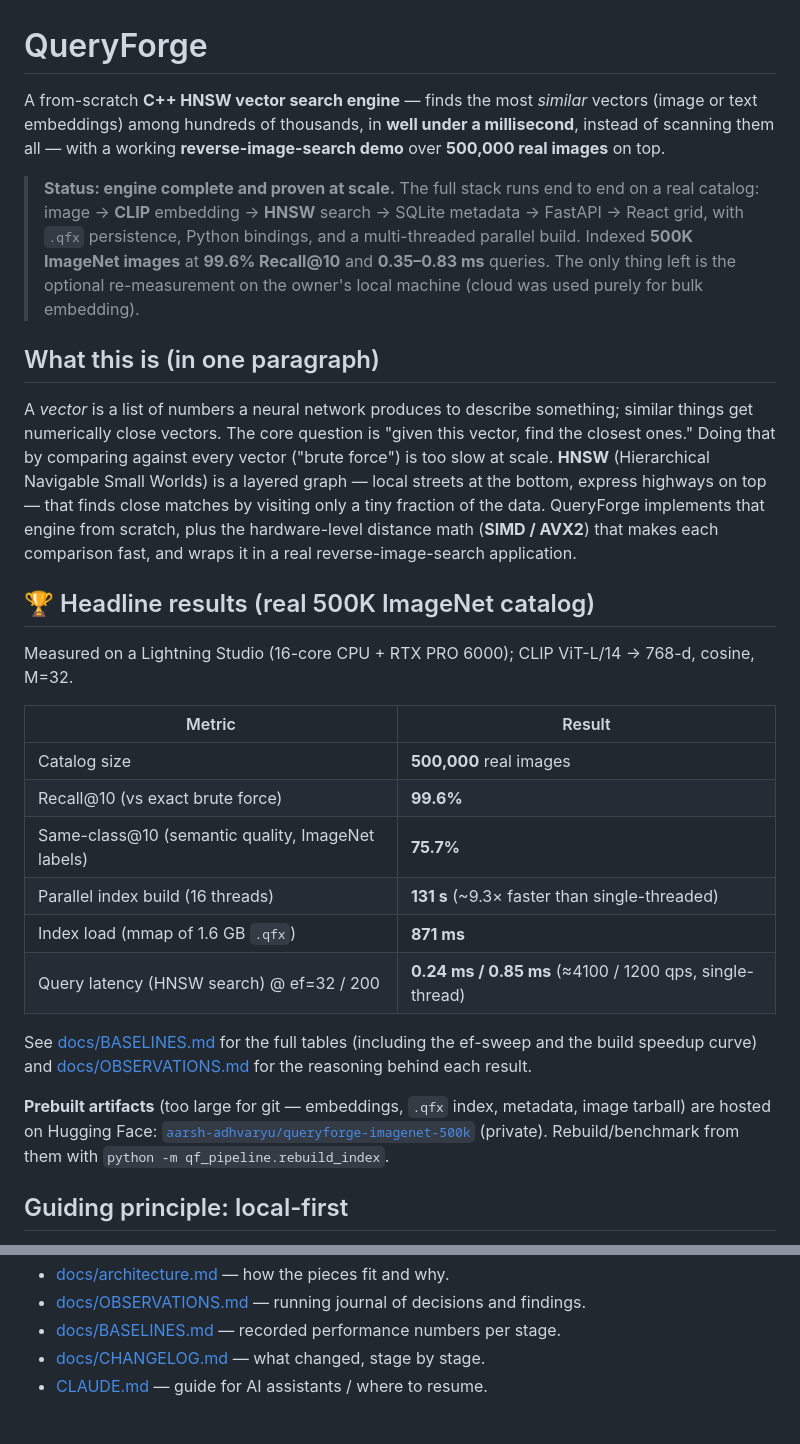
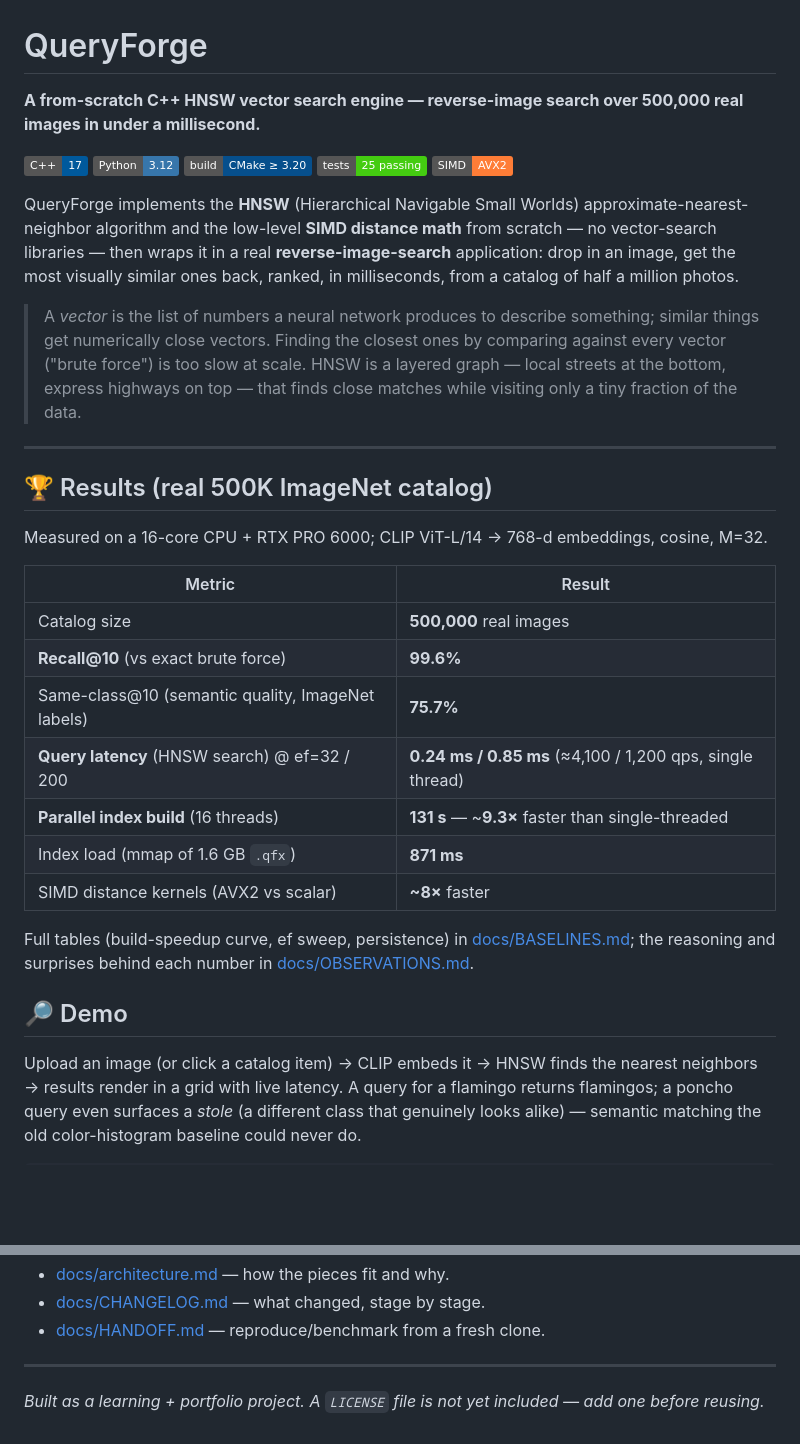
Before and after one commit to aarsh-adhvaryu/QueryForge, a Markdown page: README.md, 2 parts joined by grey strips. Rendered like a GitHub page; badges without logos; blank space fills up the shorter version.

```diff
--- a/README.md
+++ b/README.md
@@ -1,44 +1,46 @@
 # QueryForge
 
-A from-scratch **C++ HNSW vector search engine** — finds the most *similar* vectors (image or text
-embeddings) among hundreds of thousands, in **well under a millisecond**, instead of scanning them
-all — with a working **reverse-image-search demo** over **500,000 real images** on top.
+**A from-scratch C++ HNSW vector search engine — reverse-image search over 500,000 real images in under a millisecond.**
 
-> **Status: engine complete and proven at scale.** The full stack runs end to end on a real catalog:
-> image → **CLIP** embedding → **HNSW** search → SQLite metadata → FastAPI → React grid, with `.qfx`
-> persistence, Python bindings, and a multi-threaded parallel build. Indexed **500K ImageNet images**
-> at **99.6% Recall@10** and **0.35–0.83 ms** queries. The only thing left is the optional
-> re-measurement on the owner's local machine (cloud was used purely for bulk embedding).
+![C++17](https://img.shields.io/badge/C%2B%2B-17-00599C?logo=cplusplus&logoColor=white)
+![Python](https://img.shields.io/badge/Python-3.12-3776AB?logo=python&logoColor=white)
+![Build](https://img.shields.io/badge/build-CMake%20%E2%89%A5%203.20-064F8C?logo=cmake&logoColor=white)
+![Tests](https://img.shields.io/badge/tests-25%20passing-brightgreen)
+![SIMD](https://img.shields.io/badge/SIMD-AVX2-orange)
 
-## What this is (in one paragraph)
+QueryForge implements the **HNSW** (Hierarchical Navigable Small Worlds) approximate-nearest-neighbor
+algorithm and the low-level **SIMD distance math** from scratch — no vector-search libraries — then
+wraps it in a real **reverse-image-search** application: drop in an image, get the most visually
+similar ones back, ranked, in milliseconds, from a catalog of half a million photos.
 
-A *vector* is a list of numbers a neural network produces to describe something; similar things get
-numerically close vectors. The core question is "given this vector, find the closest ones." Doing
-that by comparing against every vector ("brute force") is too slow at scale. **HNSW** (Hierarchical
-Navigable Small Worlds) is a layered graph — local streets at the bottom, express highways on top —
-that finds close matches by visiting only a tiny fraction of the data. QueryForge implements that
-engine from scratch, plus the hardware-level distance math (**SIMD / AVX2**) that makes each
-comparison fast, and wraps it in a real reverse-image-search application.
+> A *vector* is the list of numbers a neural network produces to describe something; similar things
+> get numerically close vectors. Finding the closest ones by comparing against every vector ("brute
+> force") is too slow at scale. HNSW is a layered graph — local streets at the bottom, express
+> highways on top — that finds close matches while visiting only a tiny fraction of the data.
 
-## 🏆 Headline results (real 500K ImageNet catalog)
+---
 
-Measured on a Lightning Studio (16-core CPU + RTX PRO 6000); CLIP ViT-L/14 → 768-d, cosine, M=32.
+## 🏆 Results (real 500K ImageNet catalog)
+
+Measured on a 16-core CPU + RTX PRO 6000; CLIP ViT-L/14 → 768-d embeddings, cosine, M=32.
 
 | Metric | Result |
 |--------|--------|
 | Catalog size | **500,000** real images |
-| Recall@10 (vs exact brute force) | **99.6%** |
+| **Recall@10** (vs exact brute force) | **99.6%** |
 | Same-class@10 (semantic quality, ImageNet labels) | **75.7%** |
-| Parallel index build (16 threads) | **131 s** (~9.3× faster than single-threaded) |
+| **Query latency** (HNSW search) @ ef=32 / 200 | **0.24 ms / 0.85 ms** (≈4,100 / 1,200 qps, single thread) |
+| **Parallel index build** (16 threads) | **131 s** — ~**9.3×** faster than single-threaded |
 | Index load (mmap of 1.6 GB `.qfx`) | **871 ms** |
-| Query latency (HNSW search) @ ef=32 / 200 | **0.24 ms / 0.85 ms** (≈4100 / 1200 qps, single-thread) |
+| SIMD distance kernels (AVX2 vs scalar) | **~8×** faster |
 
-See [docs/BASELINES.md](docs/BASELINES.md) for the full tables (including the ef-sweep and the build
-speedup curve) and [docs/OBSERVATIONS.md](docs/OBSERVATIONS.md) for the reasoning behind each result.
+Full tables (build-speedup curve, ef sweep, persistence) in [docs/BASELINES.md](docs/BASELINES.md);
+the reasoning and surprises behind each number in [docs/OBSERVATIONS.md](docs/OBSERVATIONS.md).
 
-**Prebuilt artifacts** (too large for git — embeddings, `.qfx` index, metadata, image tarball) are
-hosted on Hugging Face: [`aarsh-adhvaryu/queryforge-imagenet-500k`](https://huggingface.co/datasets/aarsh-adhvaryu/queryforge-imagenet-500k)
-(private). Rebuild/benchmark from them with `python -m qf_pipeline.rebuild_index`.
+## 🔎 Demo
 
-## Guiding principle: local-first
+Upload an image (or click a catalog item) → CLIP embeds it → HNSW finds the nearest neighbors →
+results render in a grid with live latency. A query for a flamingo returns flamingos; a poncho query
+even surfaces a *stole* (a different class that genuinely looks alike) — semantic matching the old
+color-histogram baseline could never do.
 
@@ -201,5 +194,8 @@ idx.save("index.qfx");  idx2 = qf.HnswIndex.load("index.qfx")
 - [docs/architecture.md](docs/architecture.md) — how the pieces fit and why.
-- [docs/OBSERVATIONS.md](docs/OBSERVATIONS.md) — running journal of decisions and findings.
-- [docs/BASELINES.md](docs/BASELINES.md) — recorded performance numbers per stage.
 - [docs/CHANGELOG.md](docs/CHANGELOG.md) — what changed, stage by stage.
-- [CLAUDE.md](CLAUDE.md) — guide for AI assistants / where to resume.
+- [docs/HANDOFF.md](docs/HANDOFF.md) — reproduce/benchmark from a fresh clone.
+
+---
+
+*Built as a learning + portfolio project. A `LICENSE` file is not yet included — add one before
+reusing.*
```
Also changed, not shown: other parts of README.md (+109 -118 lines).
